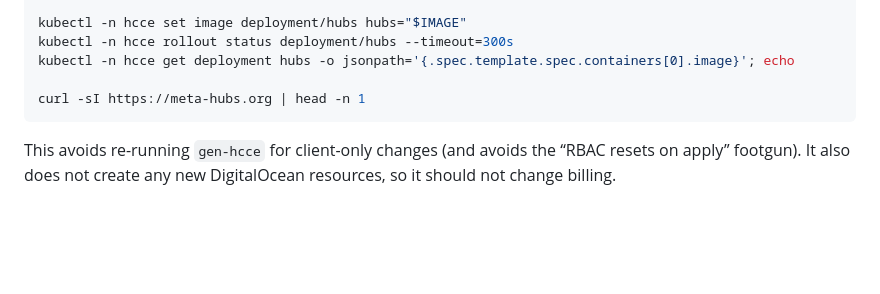
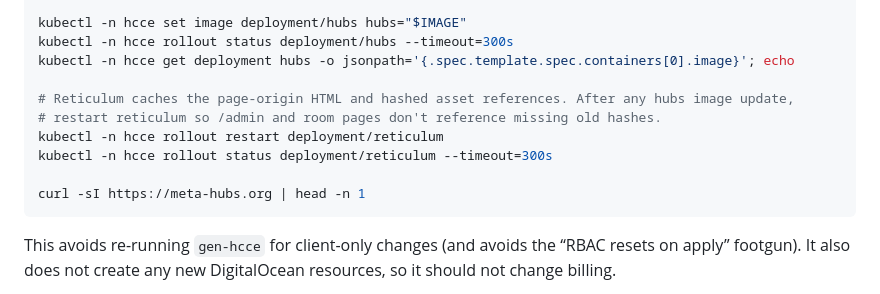
Before and after one commit to yengalvez/meta-hubs, a Markdown page: deployment/README.md, the part around the change. GitHub-like rendering; blank space fills up the shorter version.

Commit message:
Deploy docs: restart reticulum after hubs rollout; update hubs submodule

````diff
--- a/deployment/README.md
+++ b/deployment/README.md
@@ -470,6 +470,11 @@ kubectl -n hcce set image deployment/hubs hubs="$IMAGE"
 kubectl -n hcce rollout status deployment/hubs --timeout=300s
 kubectl -n hcce get deployment hubs -o jsonpath='{.spec.template.spec.containers[0].image}'; echo
 
+# Reticulum caches the page-origin HTML and hashed asset references. After any hubs image update,
+# restart reticulum so /admin and room pages don't reference missing old hashes.
+kubectl -n hcce rollout restart deployment/reticulum
+kubectl -n hcce rollout status deployment/reticulum --timeout=300s
+
 curl -sI https://meta-hubs.org | head -n 1
 ```
 
````
Also changed, not shown: docs/session-changelog.md (+11 -0 lines).
